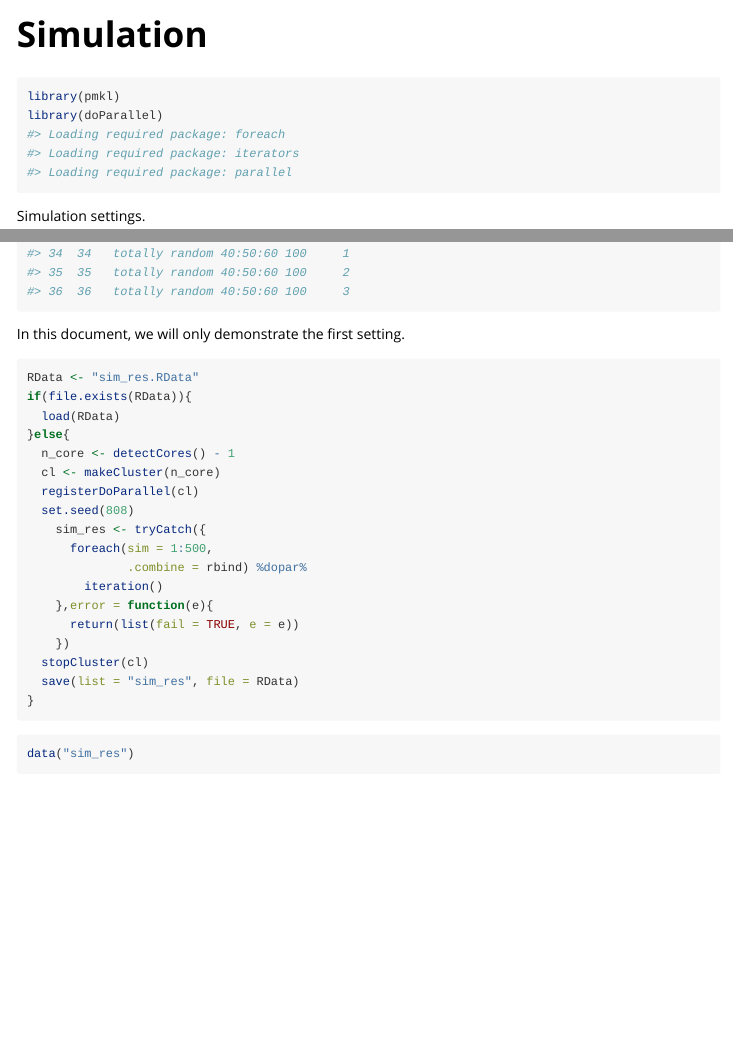
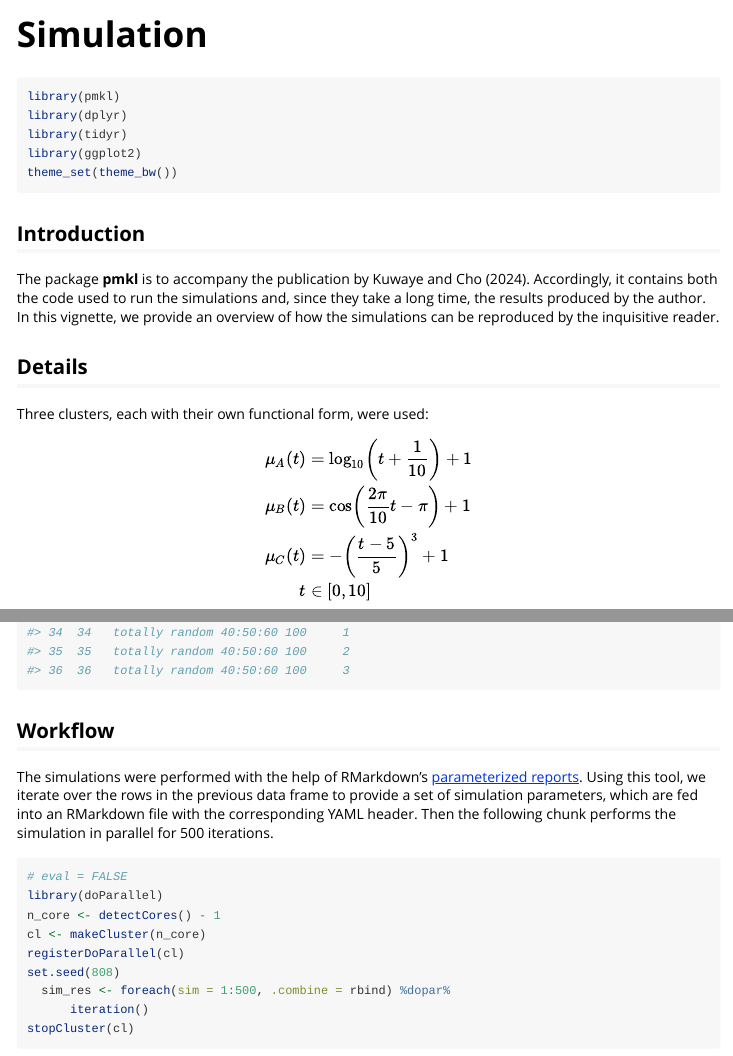
Before and after one commit to daren3d/pmk, an R Markdown document (vignettes/Simulation.Rmd): the page in a window 1100 px wide, from its top, and a second part further down, joined at a grey line. Rendered offline with R 4.5, knitr and Pandoc, with nearby package versions; some code elsewhere in the file could not run offline.

Commit message:
Added more details and elaboration (e.g., plot).

````diff
--- a/vignettes/Simulation.Rmd
+++ b/vignettes/Simulation.Rmd
@@ -14,10 +14,25 @@ knitr::opts_chunk$set(
 )
 ```
 
-```{r setup}
+```{r setup,warning=FALSE,message=FALSE}
 library(pmkl)
-library(doParallel)
+library(dplyr)
+library(tidyr)
+library(ggplot2)
+theme_set(theme_bw())
 ```
 
+## Introduction
 
-Simulation settings.
+The package **pmkl** is to accompany the publication by Kuwaye and Cho (2024).  Accordingly, it contains both the code used to run the simulations and, since they take a long time, the results produced by the author.  In this vignette, we provide an overview of how the simulations can be reproduced by the inquisitive reader.
+
+## Details
+
+Three clusters, each with their own functional form, were used:
+\begin{align*}
+  \mu_A(t) &= \log_{10}\left(t+\frac{1}{10}\right) + 1 \\
+  \mu_B(t) &= \cos\left(\frac{2\pi}{10}t - \pi\right) + 1 \\
+  \mu_C(t) &= -\left(\frac{t-5}{5}\right)^3 + 1 \\
+  t&\in[0, 10]
+\end{align*}
+```{r,echo=FALSE}
@@ -32,25 +58,18 @@ ss1 <- ss1[, ncol(ss1):1]
 ss1
 ```
 
-In this document, we will only demonstrate the first setting.
+## Workflow
+
+The simulations were performed with the help of RMarkdown's [parameterized reports](https://bookdown.org/yihui/rmarkdown/parameterized-reports.html).  Using this tool, we iterate over the rows in the previous data frame to provide a set of simulation parameters, which are fed into an RMarkdown file with the corresponding YAML header.  Then the following chunk performs the simulation in parallel for 500 iterations.
 ```{r,eval=FALSE}
-RData <- "sim_res.RData"
-if(file.exists(RData)){
-  load(RData)
-}else{
-  n_core <- detectCores() - 1
-  cl <- makeCluster(n_core)
-  registerDoParallel(cl)
-  set.seed(808)
-    sim_res <- tryCatch({
-      foreach(sim = 1:500,
-              .combine = rbind) %dopar%
-        iteration()
-    },error = function(e){
-      return(list(fail = TRUE, e = e))
-    })
-  stopCluster(cl)
-  save(list = "sim_res", file = RData)
-}
+# eval = FALSE
+library(doParallel)
+n_core <- detectCores() - 1
+cl <- makeCluster(n_core)
+registerDoParallel(cl)
+set.seed(808)
+  sim_res <- foreach(sim = 1:500, .combine = rbind) %dopar%
+      iteration()
+stopCluster(cl)
 ```
 
````
Also changed, not shown: vignettes/Simulation.Rmd (12 more changed lines).
